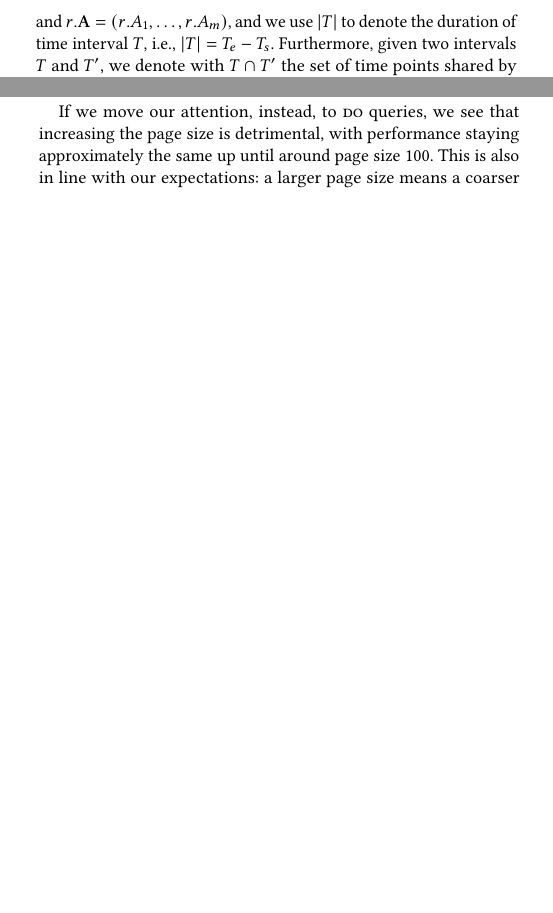
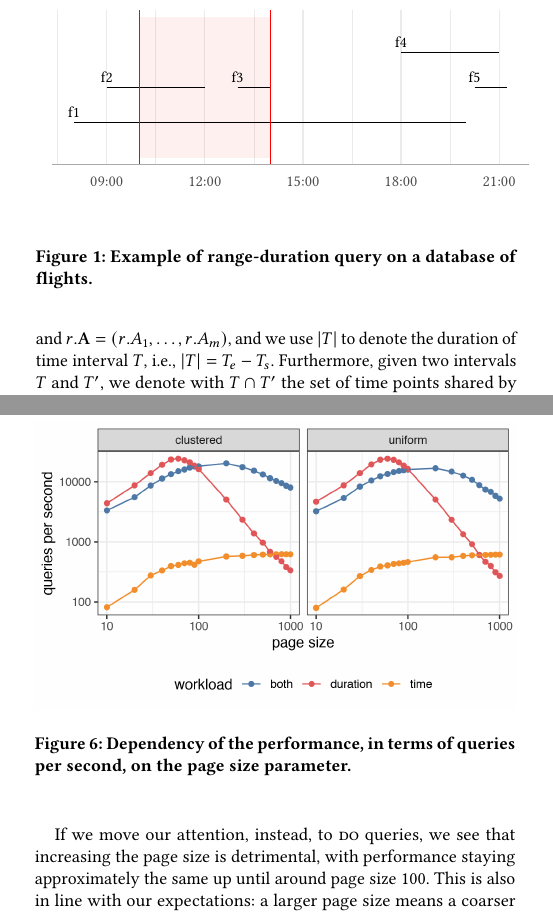
Before and after one commit to Cecca/temporal-index, a LaTeX paper (paper/temporal-index.tex, which reads paper/example.tex): two parts of the columns of pages 2 and 7 of 10 before the commit and two parts of the columns of pages 2 and 8 of 10 after it, joined at a grey line, cut at the place of the change, the shorter picture padded with empty space. Compiled offline with pdfLaTeX.

Commit message:
Start working on the running example

```diff
--- /dev/null
+++ b/paper/example.tex
@@ -0,0 +1,98 @@
+% Created by tikzDevice version 0.12.3.1 on 2021-01-20 12:15:01
+% !TEX encoding = UTF-8 Unicode
+\begin{tikzpicture}[x=1pt,y=1pt]
+\definecolor{fillColor}{RGB}{255,255,255}
+\path[use as bounding box,fill=fillColor,fill opacity=0.00] (0,0) rectangle (252.94,101.18);
+\begin{scope}
+\path[clip] (  8.25, 18.22) rectangle (247.44, 95.68);
+\definecolor{drawColor}{gray}{0.92}
+
+\path[draw=drawColor,line width= 0.3pt,line join=round] ( 10.92, 18.22) --
+	( 10.92, 95.68);
+
+\path[draw=drawColor,line width= 0.3pt,line join=round] ( 60.15, 18.22) --
+	( 60.15, 95.68);
+
+\path[draw=drawColor,line width= 0.3pt,line join=round] (109.38, 18.22) --
+	(109.38, 95.68);
+
+\path[draw=drawColor,line width= 0.3pt,line join=round] (158.62, 18.22) --
+	(158.62, 95.68);
+
+\path[draw=drawColor,line width= 0.3pt,line join=round] (207.85, 18.22) --
+	(207.85, 95.68);
+
+\path[draw=drawColor,line width= 0.6pt,line join=round] ( 35.53, 18.22) --
+	( 35.53, 95.68);
+
+\path[draw=drawColor,line width= 0.6pt,line join=round] ( 84.77, 18.22) --
+	( 84.77, 95.68);
+
+\path[draw=drawColor,line width= 0.6pt,line join=round] (134.00, 18.22) --
+	(134.00, 95.68);
+
+\path[draw=drawColor,line width= 0.6pt,line join=round] (183.24, 18.22) --
+	(183.24, 95.68);
+
+\path[draw=drawColor,line width= 0.6pt,line join=round] (232.47, 18.22) --
+	(232.47, 95.68);
+\definecolor{fillColor}{RGB}{255,0,0}
+
+\path[fill=fillColor,fill opacity=0.01] ( 51.95, 21.74) rectangle (117.59, 92.16);
+
+\path[fill=fillColor,fill opacity=0.01] ( 51.95, 21.74) rectangle (117.59, 92.16);
+
+\path[fill=fillColor,fill opacity=0.01] ( 51.95, 21.74) rectangle (117.59, 92.16);
+
+\path[fill=fillColor,fill opacity=0.01] ( 51.95, 21.74) rectangle (117.59, 92.16);
+
+\path[fill=fillColor,fill opacity=0.01] ( 51.95, 21.74) rectangle (117.59, 92.16);
+\definecolor{drawColor}{RGB}{0,0,0}
+
+\path[draw=drawColor,line width= 0.6pt,line join=round] ( 19.12, 39.35) -- (216.06, 39.35);
+
+\path[draw=drawColor,line width= 0.6pt,line join=round] ( 35.53, 56.95) -- ( 84.77, 56.95);
+
+\path[draw=drawColor,line width= 0.6pt,line join=round] (101.18, 56.95) -- (117.59, 56.95);
+
+\path[draw=drawColor,line width= 0.6pt,line join=round] (183.24, 74.55) -- (232.47, 74.55);
+
+\path[draw=drawColor,line width= 0.6pt,line join=round] (220.16, 56.95) -- (236.57, 56.95);
+
+\node[text=drawColor,anchor=base,inner sep=0pt, outer sep=0pt, scale=  0.85] at ( 19.12, 41.69) {f1};
+
+\node[text=drawColor,anchor=base,inner sep=0pt, outer sep=0pt, scale=  0.85] at ( 35.53, 59.29) {f2};
+
+\node[text=drawColor,anchor=base,inner sep=0pt, outer sep=0pt, scale=  0.85] at (101.18, 59.29) {f3};
+
+\node[text=drawColor,anchor=base,inner sep=0pt, outer sep=0pt, scale=  0.85] at (183.24, 76.90) {f4};
+
+\node[text=drawColor,anchor=base,inner sep=0pt, outer sep=0pt, scale=  0.85] at (220.16, 59.29) {f5};
+\definecolor{drawColor}{RGB}{255,0,0}
+
+\path[draw=drawColor,line width= 0.6pt,line join=round] ( 51.95, 18.22) -- ( 51.95, 95.68);
+
+\path[draw=drawColor,line width= 0.6pt,line join=round] (117.59, 18.22) -- (117.59, 95.68);
+\end{scope}
+\begin{scope}
+\path[clip] (  0.00,  0.00) rectangle (252.94,101.18);
+\definecolor{drawColor}{RGB}{169,169,169}
+
+\path[draw=drawColor,line width= 0.6pt,line join=round] (  8.25, 18.22) --
+	(247.44, 18.22);
+\end{scope}
+\begin{scope}
+\path[clip] (  0.00,  0.00) rectangle (252.94,101.18);
+\definecolor{drawColor}{gray}{0.30}
+
+\node[text=drawColor,anchor=base,inner sep=0pt, outer sep=0pt, scale=  0.88] at ( 35.53,  7.21) {09:00};
+
+\node[text=drawColor,anchor=base,inner sep=0pt, outer sep=0pt, scale=  0.88] at ( 84.77,  7.21) {12:00};
+
+\node[text=drawColor,anchor=base,inner sep=0pt, outer sep=0pt, scale=  0.88] at (134.00,  7.21) {15:00};
+
+\node[text=drawColor,anchor=base,inner sep=0pt, outer sep=0pt, scale=  0.88] at (183.24,  7.21) {18:00};
+
+\node[text=drawColor,anchor=base,inner sep=0pt, outer sep=0pt, scale=  0.88] at (232.47,  7.21) {21:00};
+\end{scope}
+\end{tikzpicture}
--- a/paper/temporal-index.tex
+++ b/paper/temporal-index.tex
@@ -262,6 +262,12 @@ Recently, there has been a renewed interest in temporal join processing. Approac
 The work by Bouros and Mamoulis~\cite{DBLP:journals/pvldb/BourosM17} employs a forward scan based plane sweep algorithm that sorts the input relations by start time and performs an interleaving merge-join with backtracking. Other approaches are based on partitioning~\cite{DBLP:conf/sigmod/DignosBG14,DBLP:journals/vldb/CafagnaB17}. They first partition the data and then perform the join either by using a nested loop within candidate partitions or a sorted-merge join between all partitions. These approaches focus on reducing the search space within a temporal join and are not directly applicable to the problem of reducing the search space for selection queries addressed in this paper. Moreover, they do not consider the duration of periods for processing.
 
 \ad{TODO: add time travel works~\cite{DBLP:conf/icde/KaufmannMHKT13} to indicate the difference that we focus on range queries rather than point queries.}
+
+\begin{figure}
+	\centering
+	\input{example.tex}
+	\caption{Example of range-duration query on a database of flights.}
+\end{figure}
 
 \section{Preliminaries}
 
```
Also changed, not shown: 4 other files.
